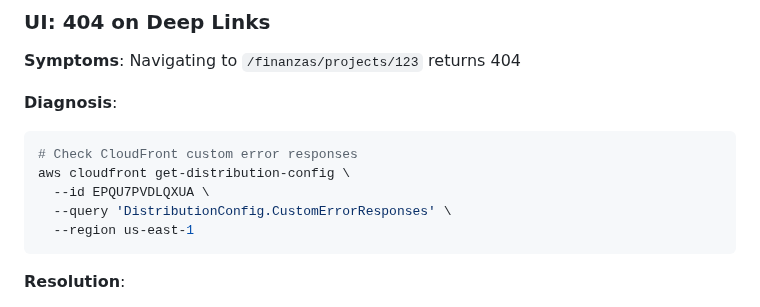
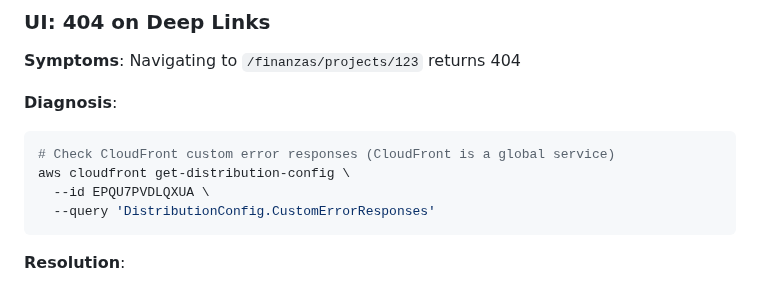
Before and after one commit to CVDExInfo/financial-planning-u, a Markdown page: docs/ops/runbook-finanzas.md, the part around the change. Drawn GitHub-style.

Commit message:
Fix: Remove region flag from CloudFront command (global service)
Co-authored-by: valencia94 <201395626+valencia94@users.noreply.github.com>

````diff
--- a/docs/ops/runbook-finanzas.md
+++ b/docs/ops/runbook-finanzas.md
@@ -500,11 +500,10 @@ curl -sS -X OPTIONS \
 **Diagnosis**:
 
 ```bash
-# Check CloudFront custom error responses
+# Check CloudFront custom error responses (CloudFront is a global service)
 aws cloudfront get-distribution-config \
   --id EPQU7PVDLQXUA \
-  --query 'DistributionConfig.CustomErrorResponses' \
-  --region us-east-1
+  --query 'DistributionConfig.CustomErrorResponses'
 ```
 
 **Resolution**:
````
